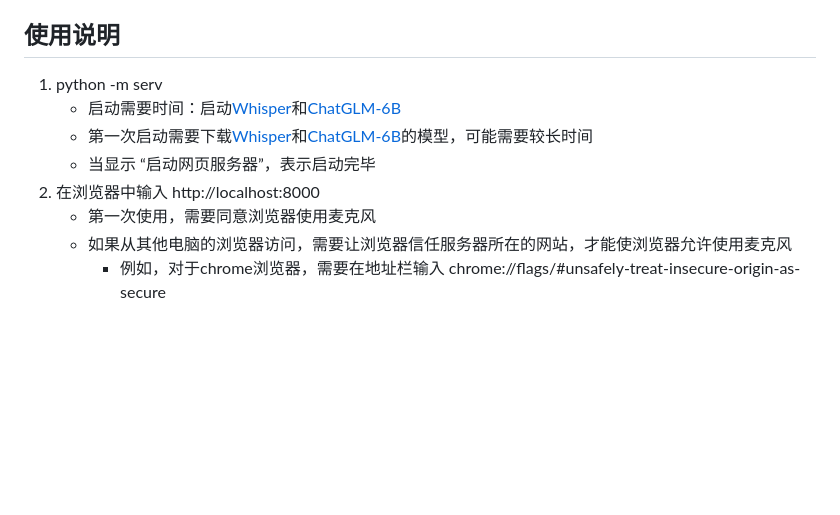
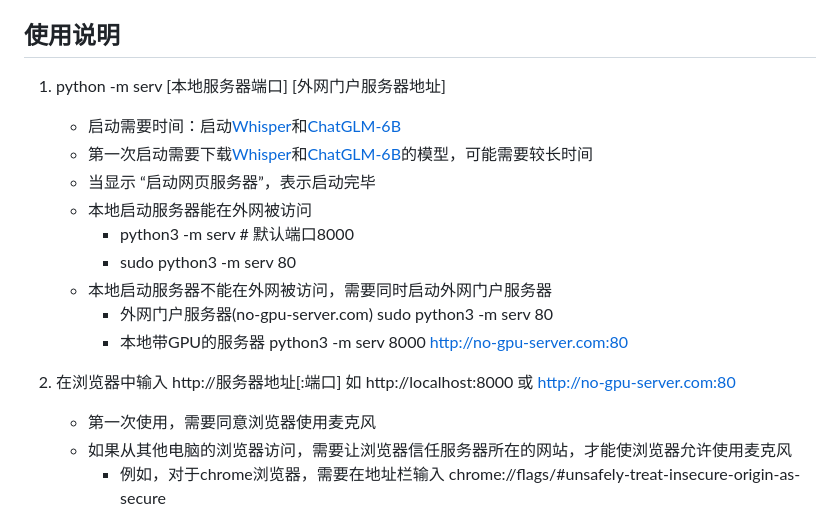
Before and after one commit to congliu1980/ai_web_chat, a Markdown page: README.md, the part around the change. Rendered like a GitHub page; blank space fills up the shorter version.

```diff
--- a/README.md
+++ b/README.md
@@ -34,11 +34,18 @@
 
 ## 使用说明
 
-1.  python -m serv
+1.  python -m serv [本地服务器端口] [外网门户服务器地址]
     - 启动需要时间：启动[Whisper](https://github.com/openai/whisper)和[ChatGLM-6B](https://github.com/THUDM/ChatGLM-6B)
     - 第一次启动需要下载[Whisper](https://github.com/openai/whisper)和[ChatGLM-6B](https://github.com/THUDM/ChatGLM-6B)的模型，可能需要较长时间
     - 当显示 “启动网页服务器”，表示启动完毕
-2.  在浏览器中输入 http://localhost:8000
+    - 本地启动服务器能在外网被访问
+        - python3 -m serv # 默认端口8000
+        - sudo python3 -m serv 80
+    - 本地启动服务器不能在外网被访问，需要同时启动外网门户服务器
+        - 外网门户服务器(no-gpu-server.com) sudo python3 -m serv 80
+        - 本地带GPU的服务器 python3 -m serv 8000 http://no-gpu-server.com:80
+
+2.  在浏览器中输入 http://服务器地址[:端口] 如 http://localhost:8000 或 http://no-gpu-server.com:80
     - 第一次使用，需要同意浏览器使用麦克风
     - 如果从其他电脑的浏览器访问，需要让浏览器信任服务器所在的网站，才能使浏览器允许使用麦克风
         - 例如，对于chrome浏览器，需要在地址栏输入 chrome://flags/#unsafely-treat-insecure-origin-as-secure
```
